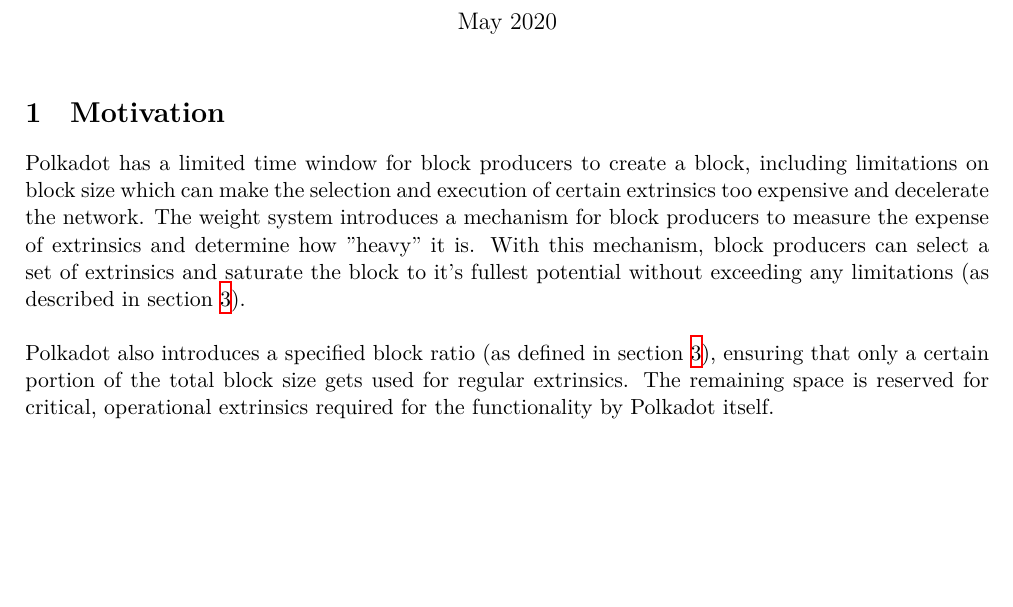
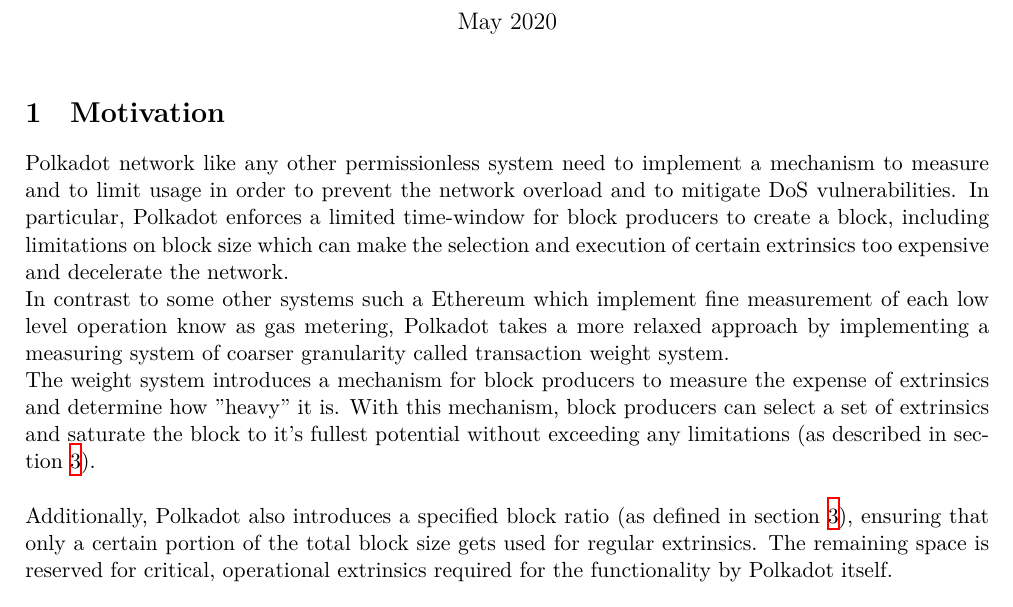
Before and after one commit to w3f/polkadot-spec, a LaTeX document (runtime-spec/transaction_weights.tex): part of page 1 of 12 before the commit and part of page 1 of 13 after it, cut so that both start at the same text, the shorter picture padded with empty space. Compiled offline with XeLaTeX.

Commit message:
Add more context in the intro and comparison with the gas system.

```diff
--- a/runtime-spec/transaction_weights.tex
+++ b/runtime-spec/transaction_weights.tex
@@ -10,6 +10,11 @@
 \PassOptionsToPackage{hyphens}{url}\usepackage{hyperref}
 \usepackage{amsmath}
 \usepackage[ruled,vlined]{algorithm2e}
+\usepackage{xargs}                      % Use more than one optional parameter in a new commands
+\usepackage{xcolor}  % Coloured text etc.
+
+\newcommandx{\syed}[2]{{\uline{#1}}\textcolor{orange}{(#2)}}
+
 \setlength\parindent{0pt}
 \newcommand{\todo}[1]{\textcolor{red}{TODO: #1}}
 \newcommand{\SubItem}[1]{
@@ -23,16 +28,19 @@
 \maketitle
 
 \section{Motivation}
-Polkadot has a limited time window for block producers to create a block,
-including limitations on block size which can make the selection and execution
-of certain extrinsics too expensive and decelerate the network. The weight
+Polkadot network like any other permissionless system need to implement a mechanism to measure and to limit usage in order to prevent the network overload and to mitigate DoS vulnerabilities. In particular, Polkadot enforces a limited time-window for block producers to create a block, including limitations on block size which can make the selection and execution
+of certain extrinsics too expensive and decelerate the network.
+
+In contrast to some other systems such a Ethereum which implement fine measurement of each low level operation know as gas metering, Polkadot takes a more relaxed approach by implementing a measuring system of coarser granularity called transaction weight system.
+
+The weight
 system introduces a mechanism for block producers to measure the expense of
 extrinsics and determine how "heavy" it is. With this mechanism, block producers
 can select a set of extrinsics and saturate the block to it's fullest potential
 without exceeding any limitations (as described in section \ref{sec:limitations}).
 \newline
 
-Polkadot also introduces a specified block ratio (as defined in section \ref{sec:limitations}),
+Additionally, Polkadot also introduces a specified block ratio (as defined in section \ref{sec:limitations}),
 ensuring that only a certain portion of the total block size gets used for regular extrinsics.
 The remaining space is reserved for critical, operational extrinsics required for the functionality
 by Polkadot itself.
```
